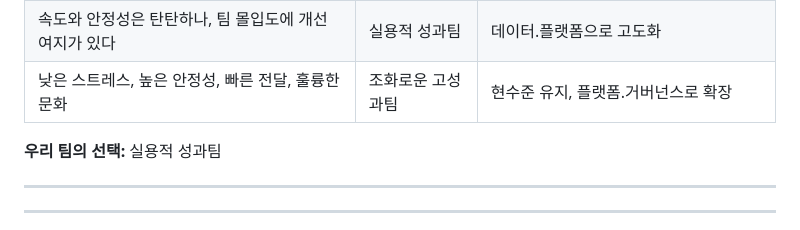
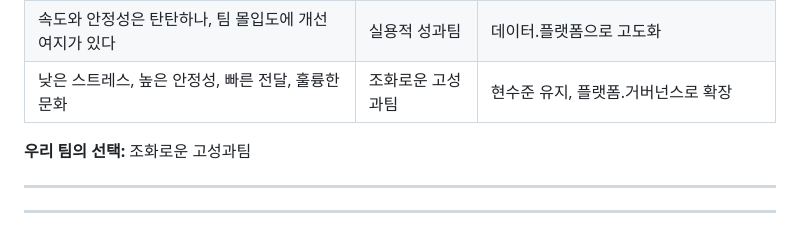
Before and after one commit to lissani/week05, a Markdown page: docs/wrapup_checklist.md, the part around the change. GitHub-like rendering.

Commit message:
Update team selection to 조화로운 고성과팀

```diff
--- a/docs/wrapup_checklist.md
+++ b/docs/wrapup_checklist.md
@@ -143,7 +143,7 @@
 |속도와 안정성은 탄탄하나, 팀 몰입도에 개선 여지가 있다|실용적 성과팀|데이터.플랫폼으로 고도화|
 |낮은 스트레스, 높은 안정성, 빠른 전달, 훌륭한 문화|조화로운 고성과팀|현수준 유지, 플랫폼.거버넌스로 확장|
 
-**우리 팀의 선택:** 실용적 성과팀
+**우리 팀의 선택:** 조화로운 고성과팀
 
 ---
 ---
```
